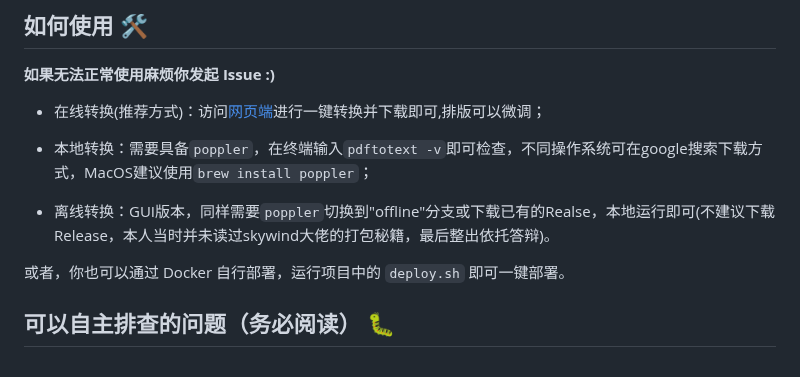
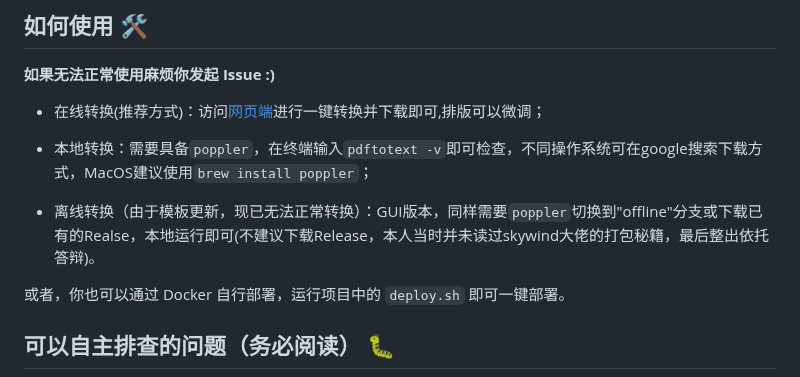
Before and after one commit to Nagi-ovo/CHSI-Converter, a Markdown page: README.md, the part around the change. GitHub-like rendering.

```diff
--- a/README.md
+++ b/README.md
@@ -19,7 +19,7 @@ https://github.com/Nagi-ovo/CHSI-Converter/blob/6d5a9c70c53c44a0dfb71d635adfe306
 
 - 本地转换：需要具备`poppler`，在终端输入`pdftotext -v`即可检查，不同操作系统可在google搜索下载方式，MacOS建议使用`brew install poppler`；
 
-- 离线转换：GUI版本，同样需要`poppler`切换到"offline"分支或下载已有的Realse，本地运行即可(不建议下载Release，本人当时并未读过skywind大佬的打包秘籍，最后整出依托答辩)。
+- 离线转换（由于模板更新，现已无法正常转换）：GUI版本，同样需要`poppler`切换到"offline"分支或下载已有的Realse，本地运行即可(不建议下载Release，本人当时并未读过skywind大佬的打包秘籍，最后整出依托答辩)。
 
 或者，你也可以通过 Docker 自行部署，运行项目中的 `deploy.sh` 即可一键部署。
 
```
